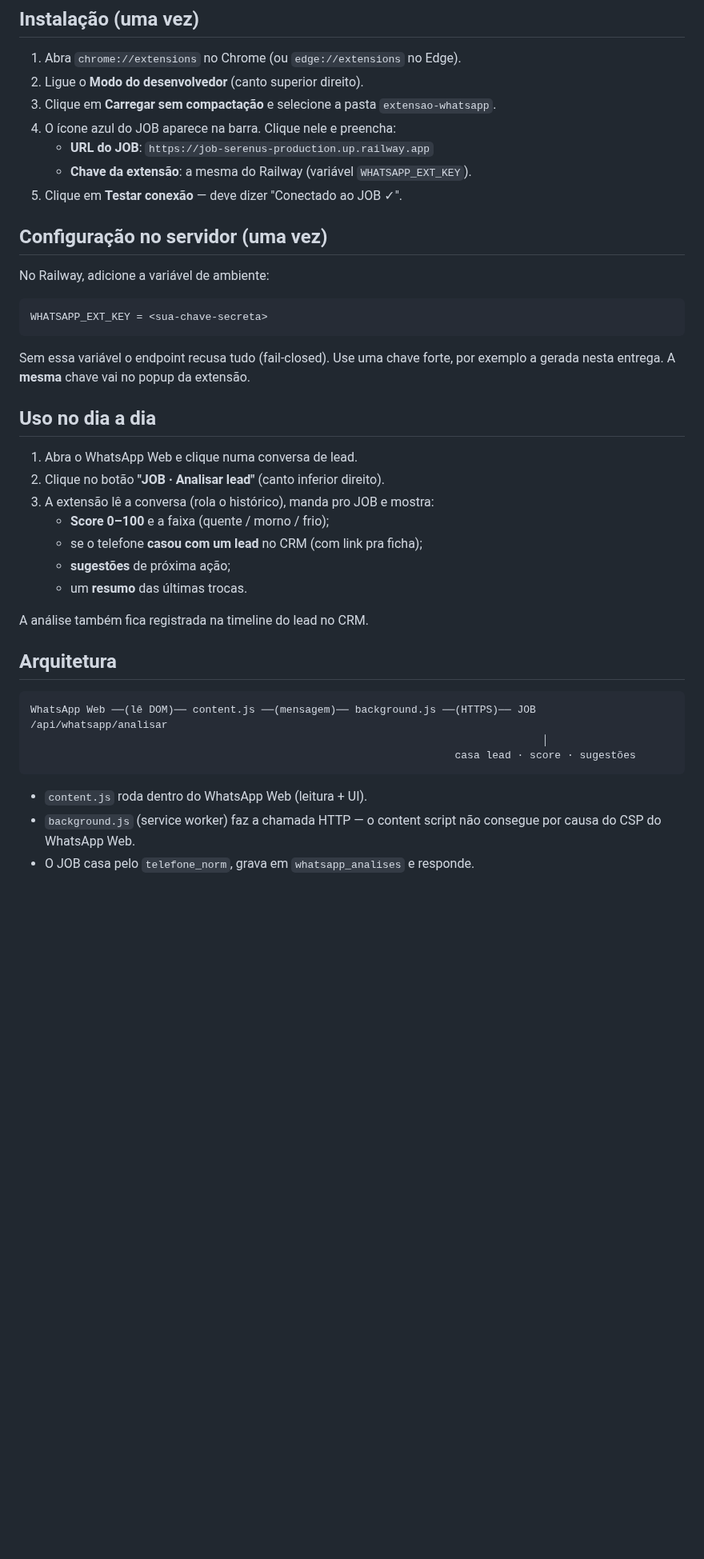
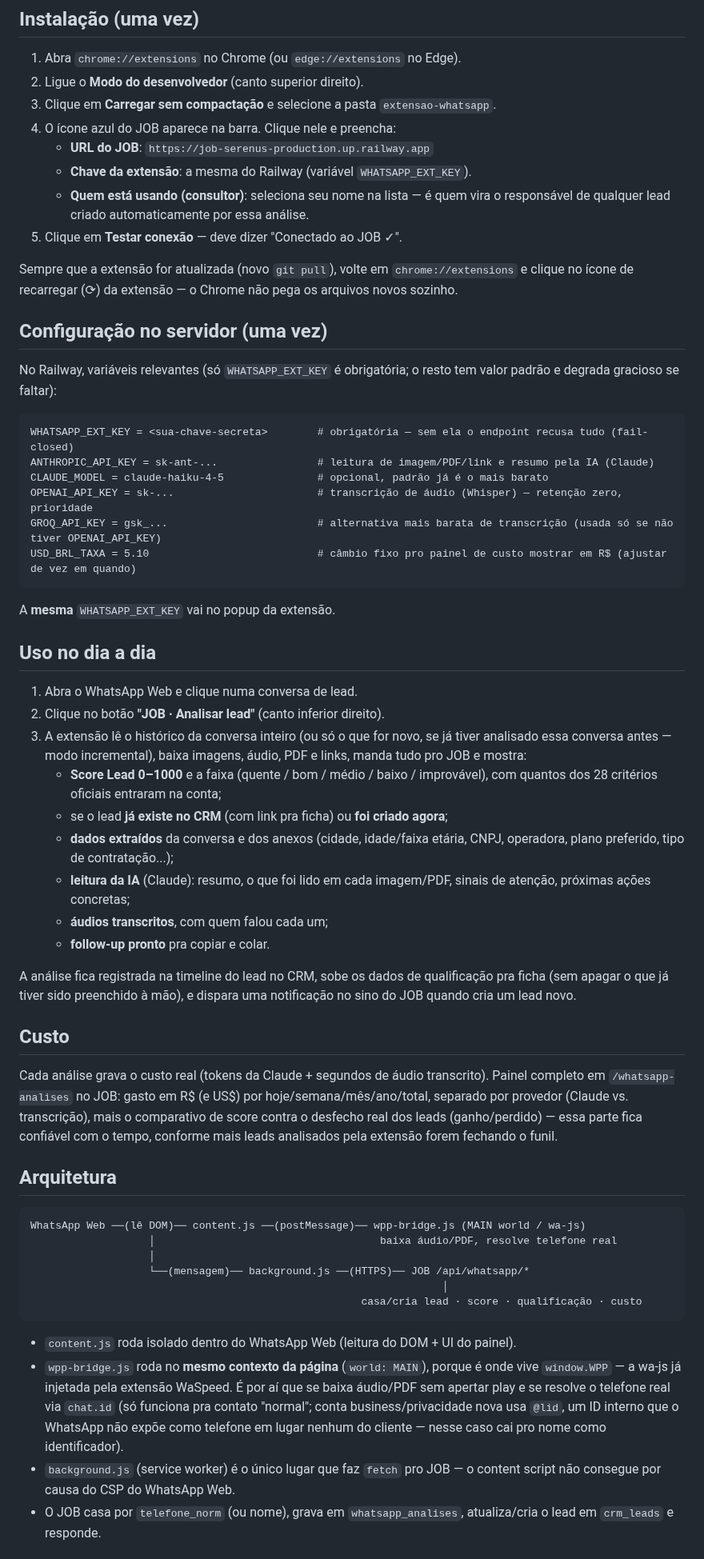
Before and after one commit to gsant1999/job-serenus, a Markdown page: extensao-whatsapp/README.md, the part around one of its changes. Shown at 80% size. GitHub-like rendering; blank space fills up the shorter version.

Commit message:
docs(whatsapp-ext): atualiza README — estava descrevendo a v1 (score 0-100)
README ainda documentava a versão inicial da extensão (score 0-100,
faixa quente/morno/frio, sem menção a imagem/áudio/PDF/link, criação
automática de lead, custo, modo incremental). Reescrito pra refletir o
estado real após todas as fases construídas nesta sessão.

Co-Authored-By: Claude Sonnet 5 <noreply@anthropic.com>

````diff
--- a/extensao-whatsapp/README.md
+++ b/extensao-whatsapp/README.md
@@ -30,41 +32,80 @@ massa (que é o que realmente derruba número), aqui não há envio nenhum.
 4. O ícone azul do JOB aparece na barra. Clique nele e preencha:
    - **URL do JOB**: `https://job-serenus-production.up.railway.app`
    - **Chave da extensão**: a mesma do Railway (variável `WHATSAPP_EXT_KEY`).
+   - **Quem está usando (consultor)**: seleciona seu nome na lista — é quem vira
+     o responsável de qualquer lead criado automaticamente por essa análise.
 5. Clique em **Testar conexão** — deve dizer "Conectado ao JOB ✓".
+
+Sempre que a extensão for atualizada (novo `git pull`), volte em
+`chrome://extensions` e clique no ícone de recarregar (⟳) da extensão — o
+Chrome não pega os arquivos novos sozinho.
 
 ## Configuração no servidor (uma vez)
 
-No Railway, adicione a variável de ambiente:
+No Railway, variáveis relevantes (só `WHATSAPP_EXT_KEY` é obrigatória; o resto
+tem valor padrão e degrada gracioso se faltar):
 
 ```
-WHATSAPP_EXT_KEY = <sua-chave-secreta>
+WHATSAPP_EXT_KEY = <sua-chave-secreta>        # obrigatória — sem ela o endpoint recusa tudo (fail-closed)
+ANTHROPIC_API_KEY = sk-ant-...                # leitura de imagem/PDF/link e resumo pela IA (Claude)
+CLAUDE_MODEL = claude-haiku-4-5               # opcional, padrão já é o mais barato
+OPENAI_API_KEY = sk-...                       # transcrição de áudio (Whisper) — retenção zero, prioridade
+GROQ_API_KEY = gsk_...                        # alternativa mais barata de transcrição (usada só se não tiver OPENAI_API_KEY)
+USD_BRL_TAXA = 5.10                           # câmbio fixo pro painel de custo mostrar em R$ (ajustar de vez em quando)
 ```
 
-Sem essa variável o endpoint recusa tudo (fail-closed). Use uma chave forte, por
-exemplo a gerada nesta entrega. A **mesma** chave vai no popup da extensão.
+A **mesma** `WHATSAPP_EXT_KEY` vai no popup da extensão.
 
 ## Uso no dia a dia
 
 1. Abra o WhatsApp Web e clique numa conversa de lead.
 2. Clique no botão **"JOB · Analisar lead"** (canto inferior direito).
-3. A extensão lê a conversa (rola o histórico), manda pro JOB e mostra:
-   - **Score 0–100** e a faixa (quente / morno / frio);
-   - se o telefone **casou com um lead** no CRM (com link pra ficha);
-   - **sugestões** de próxima ação;
-   - um **resumo** das últimas trocas.
+3. A extensão lê o histórico da conversa inteiro (ou só o que for novo, se já
+   tiver analisado essa conversa antes — modo incremental), baixa imagens,
+   áudio, PDF e links, manda tudo pro JOB e mostra:
+   - **Score Lead 0–1000** e a faixa (quente / bom / médio / baixo / improvável),
+     com quantos dos 28 critérios oficiais entraram na conta;
+   - se o lead **já existe no CRM** (com link pra ficha) ou **foi criado agora**;
+   - **dados extraídos** da conversa e dos anexos (cidade, idade/faixa etária,
+     CNPJ, operadora, plano preferido, tipo de contratação...);
+   - **leitura da IA** (Claude): resumo, o que foi lido em cada imagem/PDF,
+     sinais de atenção, próximas ações concretas;
+   - **áudios transcritos**, com quem falou cada um;
+   - **follow-up pronto** pra copiar e colar.
 
-A análise também fica registrada na timeline do lead no CRM.
+A análise fica registrada na timeline do lead no CRM, sobe os dados de
+qualificação pra ficha (sem apagar o que já tiver sido preenchido à mão), e
+dispara uma notificação no sino do JOB quando cria um lead novo.
+
+## Custo
+
+Cada análise grava o custo real (tokens da Claude + segundos de áudio
+transcrito). Painel completo em `/whatsapp-analises` no JOB: gasto em R$ (e
+US$) por hoje/semana/mês/ano/total, separado por provedor (Claude vs.
+transcrição), mais o comparativo de score contra o desfecho real dos leads
+(ganho/perdido) — essa parte fica confiável com o tempo, conforme mais leads
+analisados pela extensão forem fechando o funil.
 
 ## Arquitetura
 
 ```
-WhatsApp Web ──(lê DOM)── content.js ──(mensagem)── background.js ──(HTTPS)── JOB /api/whatsapp/analisar
-                                                                                  │
-                                                                    casa lead · score · sugestões
+WhatsApp Web ──(lê DOM)── content.js ──(postMessage)── wpp-bridge.js (MAIN world / wa-js)
+                   │                                    baixa áudio/PDF, resolve telefone real
+                   │
+                   └──(mensagem)── background.js ──(HTTPS)── JOB /api/whatsapp/*
+                                                                  │
+                                                     casa/cria lead · score · qualificação · custo
 ```
 
-- `content.js` roda dentro do WhatsApp Web (leitura + UI).
-- `background.js` (service worker) faz a chamada HTTP — o content script não
-  consegue por causa do CSP do WhatsApp Web.
-- O JOB casa pelo `telefone_norm`, grava em `whatsapp_analises` e responde.
+- `content.js` roda isolado dentro do WhatsApp Web (leitura do DOM + UI do painel).
+- `wpp-bridge.js` roda no **mesmo contexto da página** (`world: MAIN`), porque
+  é onde vive `window.WPP` — a wa-js já injetada pela extensão WaSpeed. É por
+  aí que se baixa áudio/PDF sem apertar play e se resolve o telefone real via
+  `chat.id` (só funciona pra contato "normal"; conta business/privacidade nova
+  usa `@lid`, um ID interno que o WhatsApp não expõe como telefone em lugar
+  nenhum do cliente — nesse caso cai pro nome como identificador).
+- `background.js` (service worker) é o único lugar que faz `fetch` pro JOB — o
+  content script não consegue por causa do CSP do WhatsApp Web.
+- O JOB casa por `telefone_norm` (ou nome), grava em `whatsapp_analises`,
+  atualiza/cria o lead em `crm_leads` e responde.
 
````
Also changed, not shown: other parts of extensao-whatsapp/README.md (+21 -7 lines).
